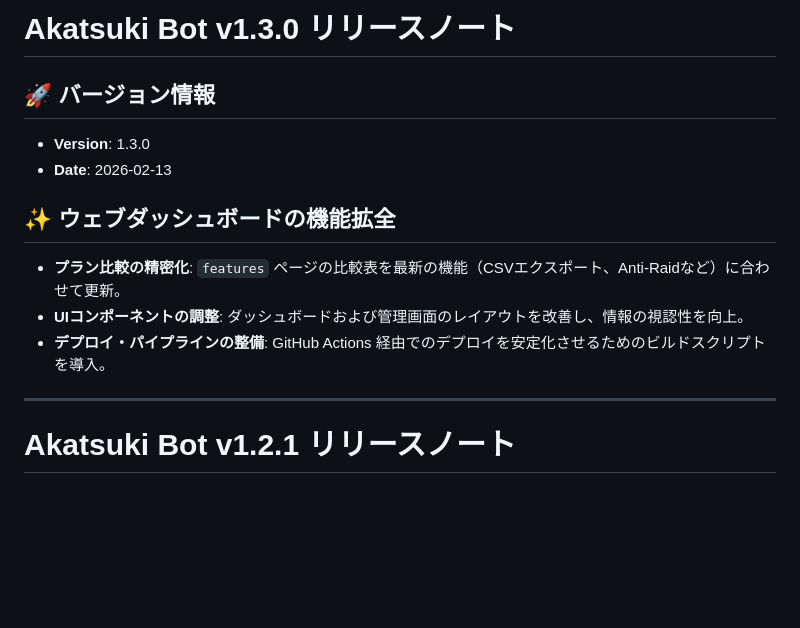
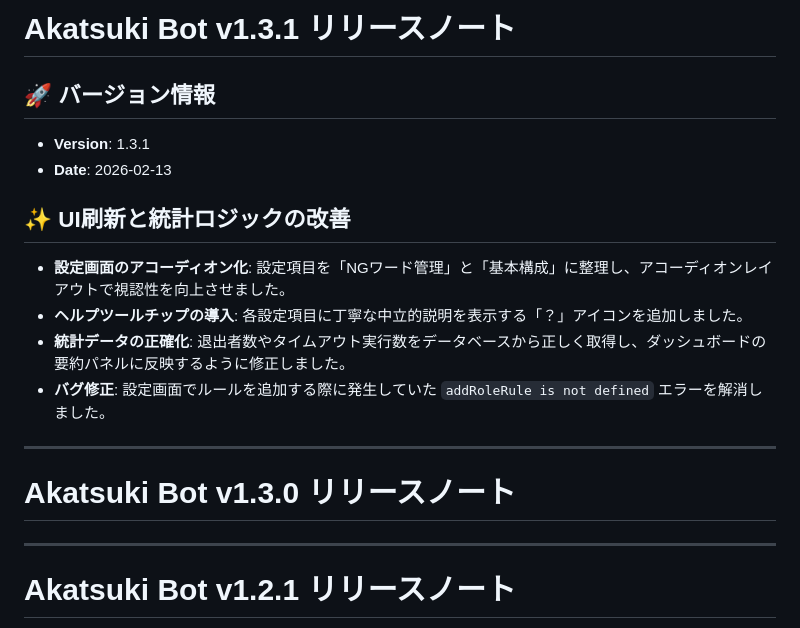
Before and after one commit to imomusi0228-spec/akatsuki-bot, a Markdown page: UPDATE_LOG.md, the part around the change. GitHub-like rendering; blank space fills up the shorter version.

Commit message:
Update RELEASE_LOG.md for v1.3.1

```diff
--- a/UPDATE_LOG.md
+++ b/UPDATE_LOG.md
@@ -1,13 +1,18 @@
-# Akatsuki Bot v1.3.0 リリースノート
+# Akatsuki Bot v1.3.1 リリースノート
 
 ## 🚀 バージョン情報
-- **Version**: 1.3.0
+- **Version**: 1.3.1
 - **Date**: 2026-02-13
 
-## ✨ ウェブダッシュボードの機能拡全
-- **プラン比較の精密化**: `features` ページの比較表を最新の機能（CSVエクスポート、Anti-Raidなど）に合わせて更新。
-- **UIコンポーネントの調整**: ダッシュボードおよび管理画面のレイアウトを改善し、情報の視認性を向上。
-- **デプロイ・パイプラインの整備**: GitHub Actions 経由でのデプロイを安定化させるためのビルドスクリプトを導入。
+## ✨ UI刷新と統計ロジックの改善
+- **設定画面のアコーディオン化**: 設定項目を「NGワード管理」と「基本構成」に整理し、アコーディオンレイアウトで視認性を向上させました。
+- **ヘルプツールチップの導入**: 各設定項目に丁寧な中立的説明を表示する「？」アイコンを追加しました。
+- **統計データの正確化**: 退出者数やタイムアウト実行数をデータベースから正しく取得し、ダッシュボードの要約パネルに反映するように修正しました。
+- **バグ修正**: 設定画面でルールを追加する際に発生していた `addRoleRule is not defined` エラーを解消しました。
+
+---
+
+# Akatsuki Bot v1.3.0 リリースノート
 
 ---
 
```
